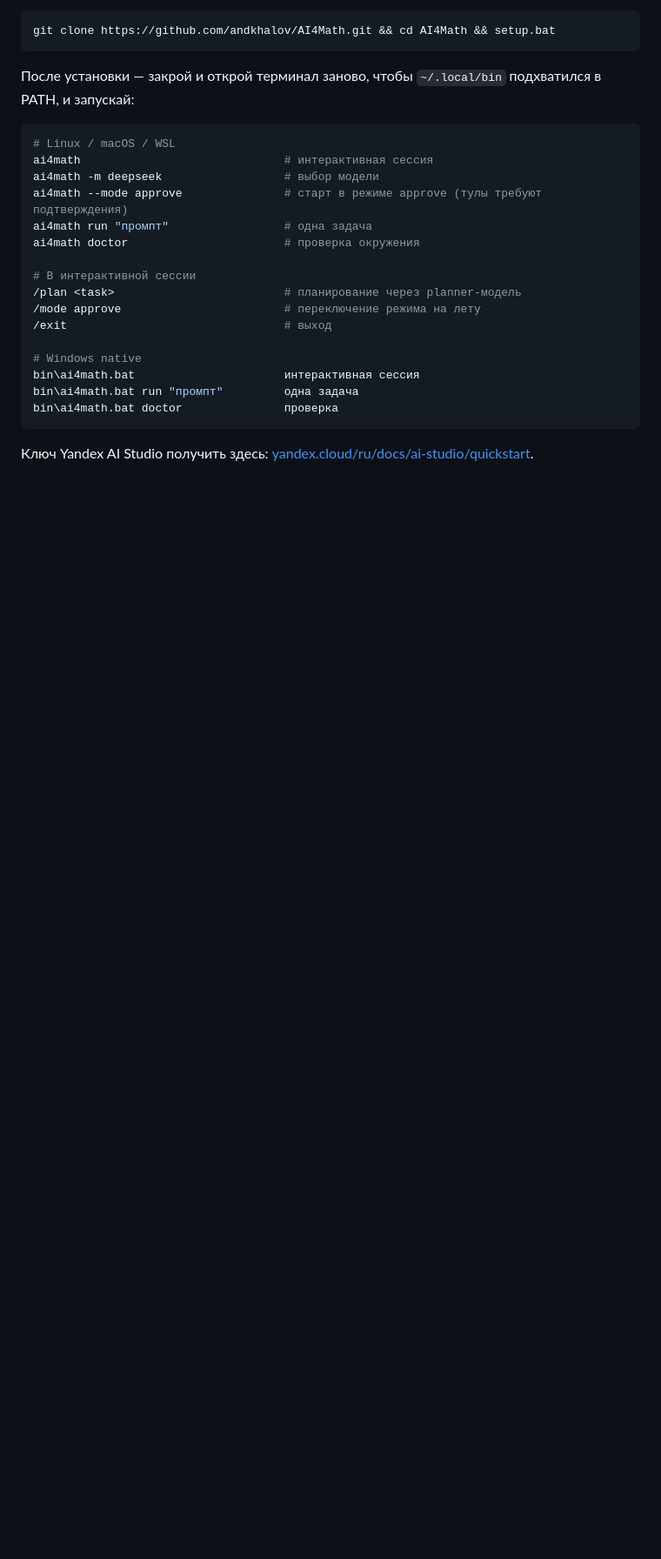
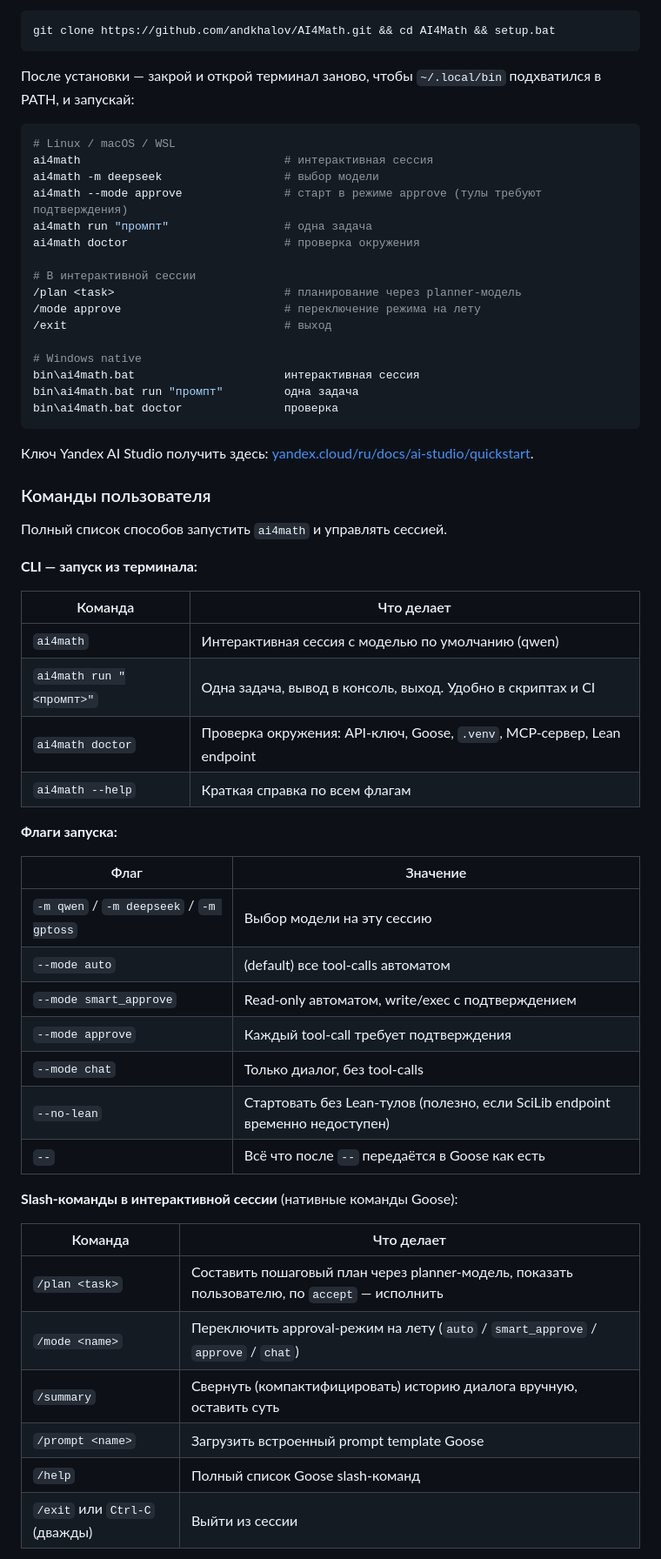
Before and after one commit to andkhalov/AI4Math, a Markdown page: README.md, the part around one of its changes. Shown at 87% size. GitHub-like rendering; blank space fills up the shorter version.

````diff
--- a/README.md
+++ b/README.md
@@ -69,3 +69,40 @@ bin\ai4math.bat doctor               проверка
 ```
 
 Ключ Yandex AI Studio получить здесь: [yandex.cloud/ru/docs/ai-studio/quickstart](https://yandex.cloud/ru/docs/ai-studio/quickstart).
+
+### Команды пользователя
+
+Полный список способов запустить `ai4math` и управлять сессией.
+
+**CLI — запуск из терминала:**
+
+| Команда | Что делает |
+|---|---|
+| `ai4math` | Интерактивная сессия с моделью по умолчанию (qwen) |
+| `ai4math run "<промпт>"` | Одна задача, вывод в консоль, выход. Удобно в скриптах и CI |
+| `ai4math doctor` | Проверка окружения: API-ключ, Goose, `.venv`, MCP-сервер, Lean endpoint |
+| `ai4math --help` | Краткая справка по всем флагам |
+
+**Флаги запуска:**
+
+| Флаг | Значение |
+|---|---|
+| `-m qwen` / `-m deepseek` / `-m gptoss` | Выбор модели на эту сессию |
+| `--mode auto` | (default) все tool-calls автоматом |
+| `--mode smart_approve` | Read-only автоматом, write/exec с подтверждением |
+| `--mode approve` | Каждый tool-call требует подтверждения |
+| `--mode chat` | Только диалог, без tool-calls |
+| `--no-lean` | Стартовать без Lean-тулов (полезно, если SciLib endpoint временно недоступен) |
+| `--` | Всё что после `--` передаётся в Goose как есть |
+
+**Slash-команды в интерактивной сессии** (нативные команды Goose):
+
+| Команда | Что делает |
+|---|---|
+| `/plan <task>` | Составить пошаговый план через planner-модель, показать пользователю, по `accept` — исполнить |
+| `/mode <name>` | Переключить approval-режим на лету (`auto` / `smart_approve` / `approve` / `chat`) |
+| `/summary` | Свернуть (компактифицировать) историю диалога вручную, оставить суть |
+| `/prompt <name>` | Загрузить встроенный prompt template Goose |
+| `/help` | Полный список Goose slash-команд |
+| `/exit` или `Ctrl-C` (дважды) | Выйти из сессии |
+
````
Also changed, not shown: other parts of README.md (+25 -0 lines).
